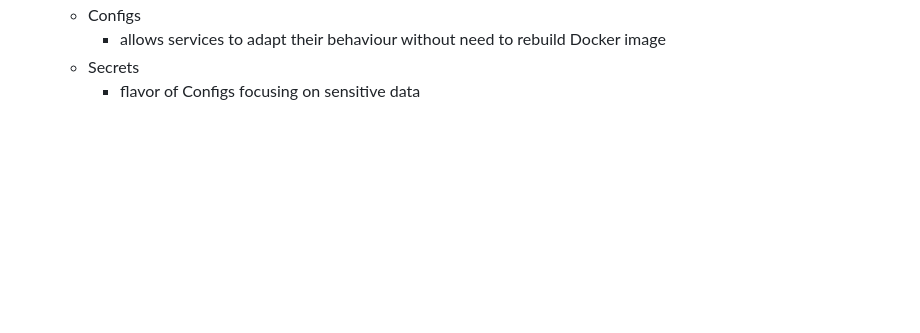
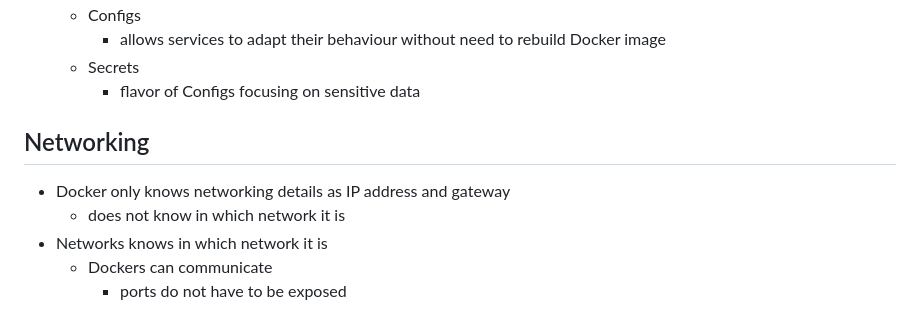
Before and after one commit to marcoplaneo/planeo_internship, a Markdown page: documentation/DOCKER.md, the part around the change. GitHub-like rendering; blank space fills up the shorter version.

Commit message:
added Networking to DOCKER.md

```diff
--- a/documentation/DOCKER.md
+++ b/documentation/DOCKER.md
@@ -246,3 +246,11 @@ ${var_name}
     - allows services to adapt their behaviour without need to rebuild Docker image
   - Secrets
     - flavor of Configs focusing on sensitive data
+
+## Networking
+
+- Docker only knows networking details as IP address and gateway
+  - does not know in which network it is
+- Networks knows in which network it is
+  - Dockers can communicate
+    - ports do not have to be exposed
```
